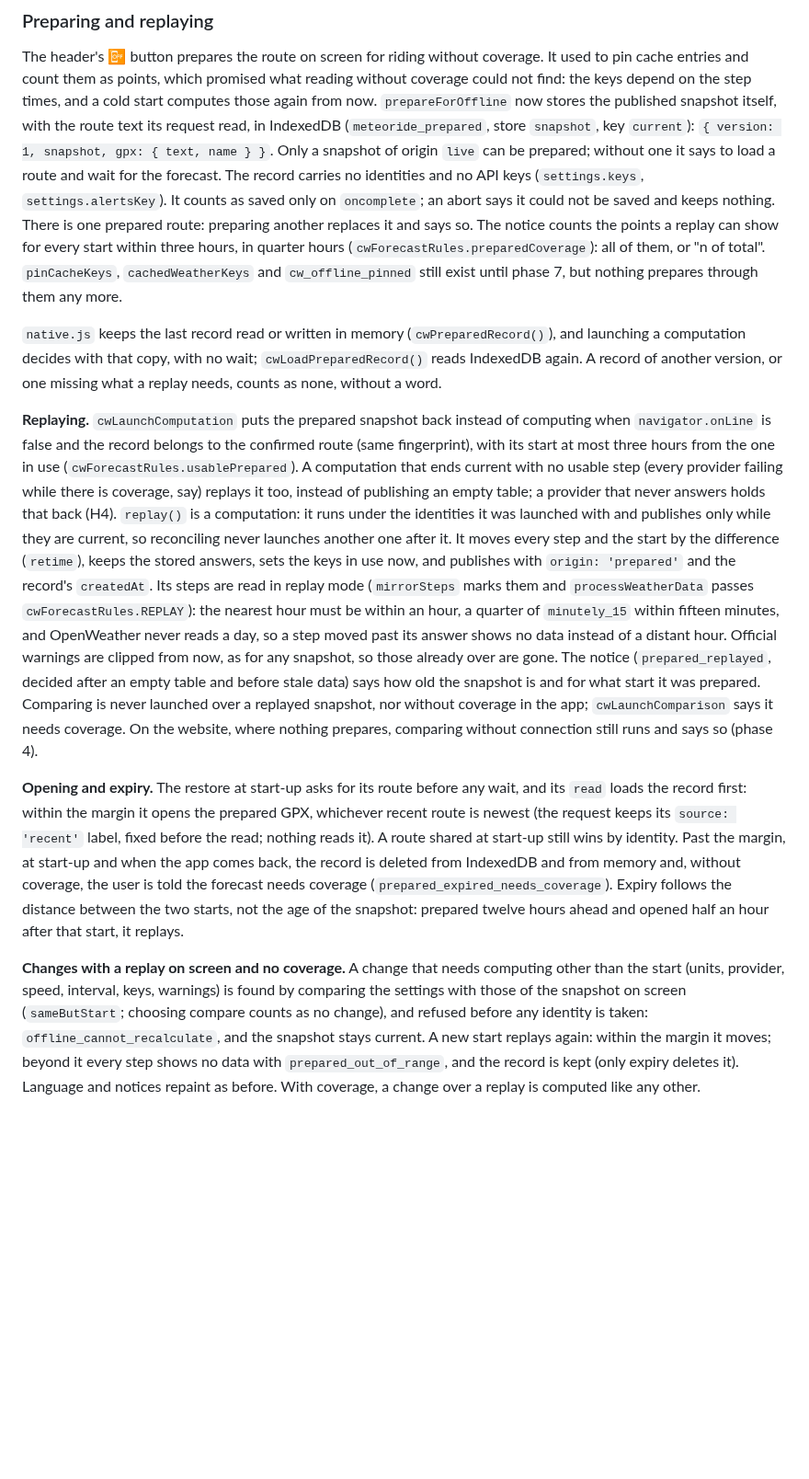
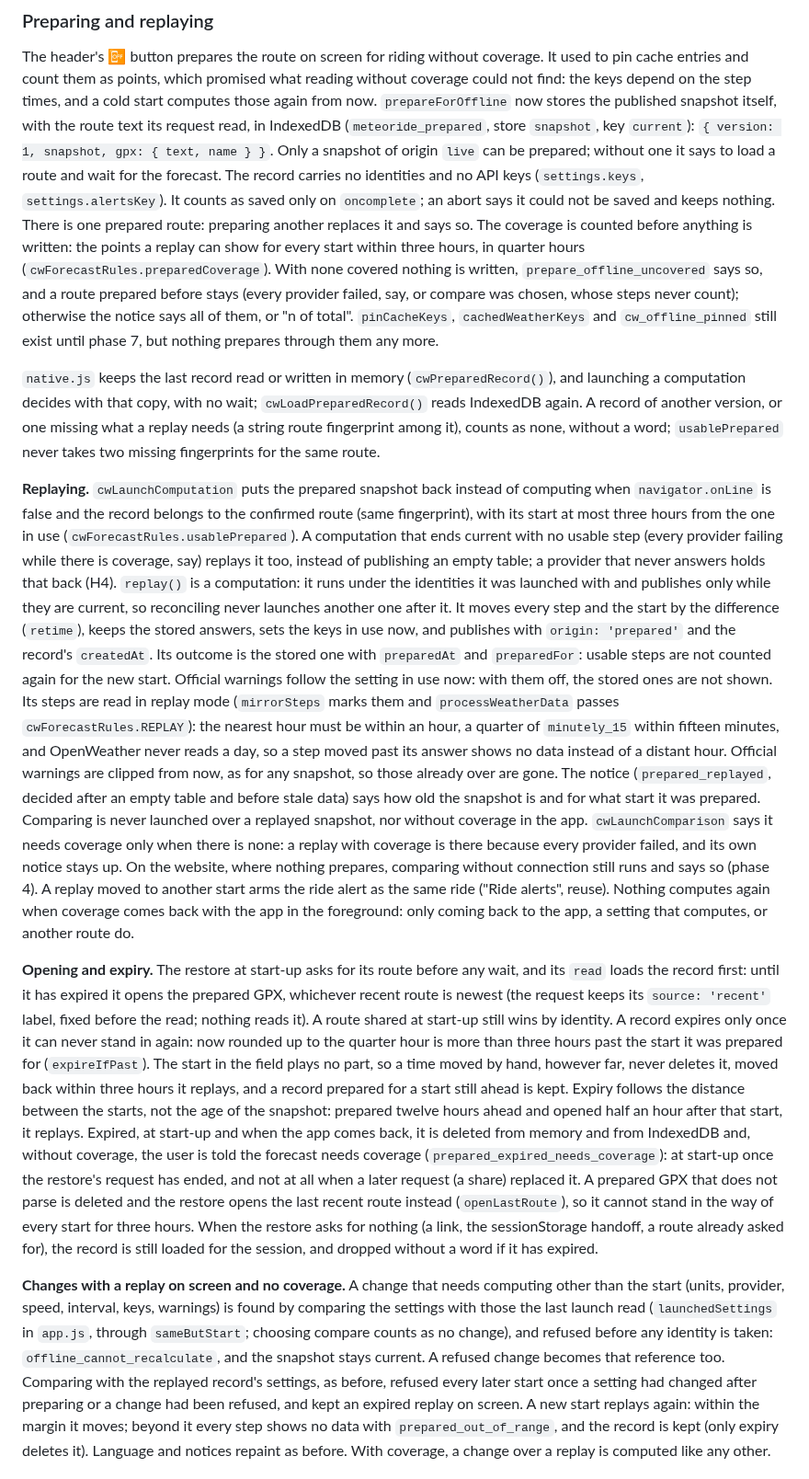
Before and after one commit to lockevod/MeteoRide, a Markdown page: AGENTS.md, the part around one of its changes. Shown at 92% size. GitHub-like rendering; blank space fills up the shorter version.

```diff
--- a/AGENTS.md
+++ b/AGENTS.md
@@ -578,14 +588,18 @@ gpx: { text, name } }`. Only a snapshot of origin `live` can be prepared; withou
 load a route and wait for the forecast. The record carries no identities and no API keys
 (`settings.keys`, `settings.alertsKey`). It counts as saved only on `oncomplete`; an abort says it
 could not be saved and keeps nothing. There is one prepared route: preparing another replaces it
-and says so. The notice counts the points a replay can show for every start within three hours, in
-quarter hours (`cwForecastRules.preparedCoverage`): all of them, or "n of total". `pinCacheKeys`,
+and says so. The coverage is counted before anything is written: the points a replay can show for every
+start within three hours, in quarter hours (`cwForecastRules.preparedCoverage`). With none covered nothing
+is written, `prepare_offline_uncovered` says so, and a route prepared before stays (every provider failed,
+say, or compare was chosen, whose steps never count); otherwise the notice says all of them, or "n of
+total". `pinCacheKeys`,
 `cachedWeatherKeys` and `cw_offline_pinned` still exist until phase 7, but nothing prepares through
 them any more.
 
 `native.js` keeps the last record read or written in memory (`cwPreparedRecord()`), and launching a
 computation decides with that copy, with no wait; `cwLoadPreparedRecord()` reads IndexedDB again. A
-record of another version, or one missing what a replay needs, counts as none, without a word.
+record of another version, or one missing what a replay needs (a string route fingerprint among it),
+counts as none, without a word; `usablePrepared` never takes two missing fingerprints for the same route.
 
 **Replaying.** `cwLaunchComputation` puts the prepared snapshot back instead of computing when
 `navigator.onLine` is false and the record belongs to the confirmed route (same fingerprint), with its
@@ -595,29 +609,45 @@ too, instead of publishing an empty table; a provider that never answers holds t
 `replay()` is a computation: it runs under the identities it was launched with and publishes only
 while they are current, so reconciling never launches another one after it. It moves every step and
 the start by the difference (`retime`), keeps the stored answers, sets the keys in use now, and
-publishes with `origin: 'prepared'` and the record's `createdAt`. Its steps are read in replay mode
+publishes with `origin: 'prepared'` and the record's `createdAt`. Its outcome is the stored one with
+`preparedAt` and `preparedFor`: usable steps are not counted again for the new start. Official warnings
+follow the setting in use now: with them off, the stored ones are not shown. Its steps are read in replay mode
 (`mirrorSteps` marks them and `processWeatherData` passes `cwForecastRules.REPLAY`): the nearest
 hour must be within an hour, a quarter of `minutely_15` within fifteen minutes, and OpenWeather never
 reads a day, so a step moved past its answer shows no data instead of a distant hour. Official warnings
 are clipped from now, as for any snapshot, so those already over are gone. The notice
 (`prepared_replayed`, decided after an empty table and before stale data) says how old the snapshot is
 and for what start it was prepared. Comparing is never launched over a replayed snapshot, nor without
-coverage in the app; `cwLaunchComparison` says it needs coverage. On the website, where nothing
-prepares, comparing without connection still runs and says so (phase 4).
+coverage in the app. `cwLaunchComparison` says it needs coverage only when there is none: a replay with
+coverage is there because every provider failed, and its own notice stays up. On the website, where
+nothing prepares, comparing without connection still runs and says so (phase 4). A replay moved to another
+start arms the ride alert as the same ride ("Ride alerts", reuse). Nothing computes again when coverage
+comes back with the app in the foreground: only coming back to the app, a setting that computes, or
+another route do.
 
 **Opening and expiry.** The restore at start-up asks for its route before any wait, and its `read`
-loads the record first: within the margin it opens the prepared GPX, whichever recent route is newest
+loads the record first: until it has expired it opens the prepared GPX, whichever recent route is newest
 (the request keeps its `source: 'recent'` label, fixed before the read; nothing reads it). A route shared
-at start-up still wins by identity. Past the margin, at start-up and when the app comes back, the record
-is deleted from IndexedDB and from memory and, without coverage, the user is told the forecast needs
-coverage (`prepared_expired_needs_coverage`). Expiry follows the distance between the two starts, not
-the age of the snapshot: prepared twelve hours ahead and opened half an hour after that start, it
-replays.
+at start-up still wins by identity. A record expires only once it can never stand in again: now rounded up
+to the quarter hour is more than three hours past the start it was prepared for (`expireIfPast`). The start
+in the field plays no part, so a time moved by hand, however far, never deletes it, moved back within three
+hours it replays, and a record prepared for a start still ahead is kept. Expiry follows the distance between
+the starts, not the age of the snapshot: prepared twelve hours ahead and opened half an hour after that
+start, it replays. Expired, at start-up and when the app comes back, it is deleted from memory and from
+IndexedDB and, without coverage, the user is told the forecast needs coverage
+(`prepared_expired_needs_coverage`): at start-up once the restore's request has ended, and not at all when
+a later request (a share) replaced it. A prepared GPX that does not parse is deleted and the restore opens
+the last recent route instead (`openLastRoute`), so it cannot stand in the way of every start for three
+hours. When the restore asks for nothing (a link, the sessionStorage handoff, a route already asked for),
+the record is still loaded for the session, and dropped without a word if it has expired.
 
 **Changes with a replay on screen and no coverage.** A change that needs computing other than the start
-(units, provider, speed, interval, keys, warnings) is found by comparing the settings with those of the
-snapshot on screen (`sameButStart`; choosing compare counts as no change), and refused before any identity
-is taken: `offline_cannot_recalculate`, and the snapshot stays current. A new start replays again: within
+(units, provider, speed, interval, keys, warnings) is found by comparing the settings with those the last
+launch read (`launchedSettings` in `app.js`, through `sameButStart`; choosing compare counts as no change),
+and refused before any identity is taken: `offline_cannot_recalculate`, and the snapshot stays current. A
+refused change becomes that reference too. Comparing with the replayed record's settings, as before, refused
+every later start once a setting had changed after preparing or a change had been refused, and kept an
+expired replay on screen. A new start replays again: within
 the margin it moves; beyond it every step shows no data with `prepared_out_of_range`, and the record is
 kept (only expiry deletes it). Language and notices repaint as before. With coverage, a change over a replay
 is computed like any other.
```
Also changed, not shown: other parts of AGENTS.md (+19 -5 lines), docs/HANDOFF.md (+29 -13 lines).
